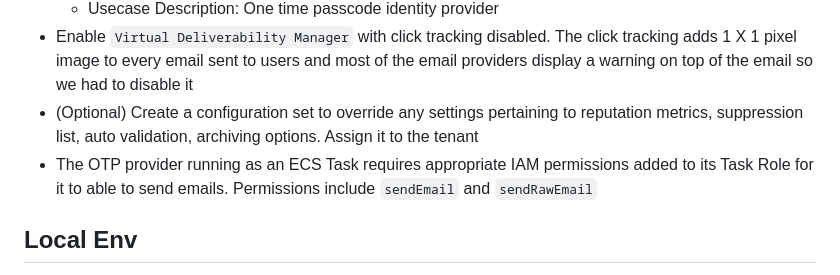
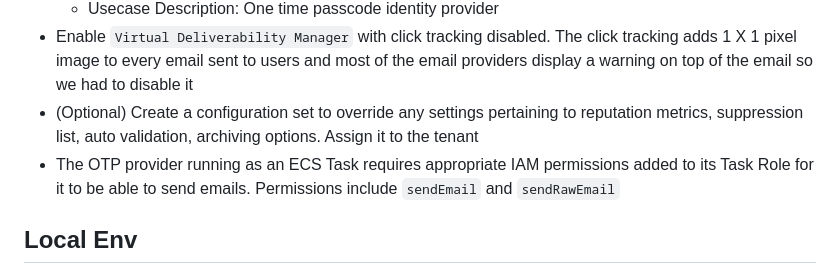
Before and after one commit to bcgov/otp-provider, a Markdown page: README.md, the part around the change. GitHub-like rendering.

Commit message:
docs: fix typos in readme

```diff
--- a/README.md
+++ b/README.md
@@ -78,7 +78,7 @@ OTP Provider -> Authenticates user via email-based OTP and returns identity asse
   - Usecase Description: One time passcode identity provider
 - Enable `Virtual Deliverability Manager` with click tracking disabled. The click tracking adds 1 X 1 pixel image to every email sent to users and most of the email providers display a warning on top of the email so we had to disable it
 - (Optional) Create a configuration set to override any settings pertaining to reputation metrics, suppression list, auto validation, archiving options. Assign it to the tenant
-- The OTP provider running as an ECS Task requires appropriate IAM permissions added to its Task Role for it to able to send emails. Permissions include `sendEmail` and `sendRawEmail`
+- The OTP provider running as an ECS Task requires appropriate IAM permissions added to its Task Role for it to be able to send emails. Permissions include `sendEmail` and `sendRawEmail`
 
 ## Local Env
 
```
